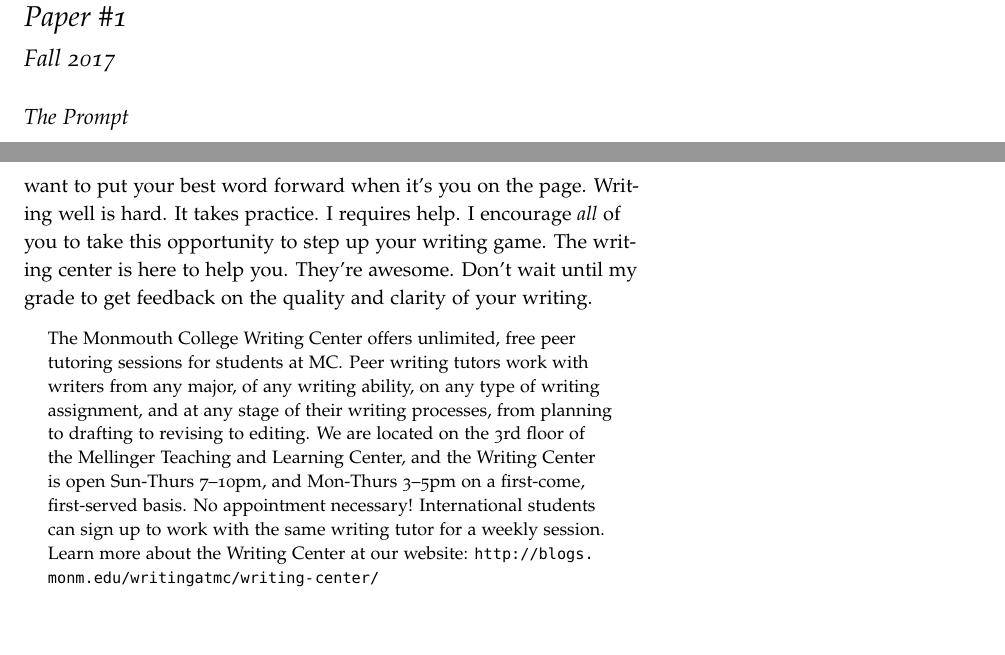
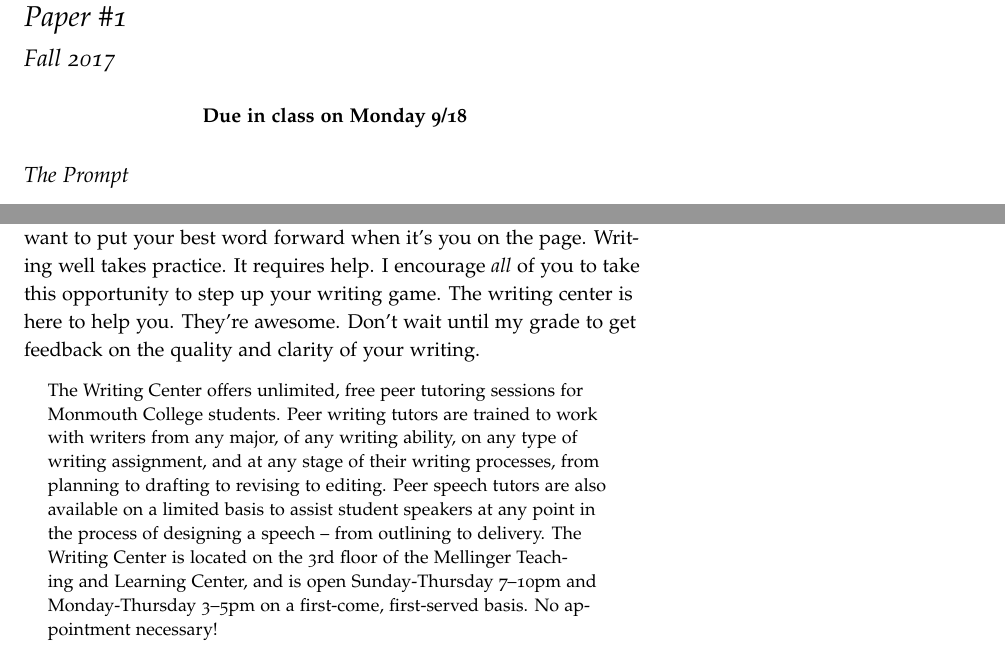
Before and after one commit to jlmayfield/MC-INTG335, a LaTeX document (papers/intg335-paper1.tex): two parts of pages 1 and 2 of 2, joined at a grey line, cut so that both start at the same text, the shorter picture padded with empty space. Compiled offline with pdfLaTeX.

Commit message:
fa17. added paper 1

```diff
--- a/papers/intg335-paper1.tex
+++ b/papers/intg335-paper1.tex
@@ -8,6 +8,10 @@
 \begin{document}
 \maketitle
 \thispagestyle{empty}
+
+\begin{center}
+  \textbf{Due in class on Monday 9/18}
+\end{center}
 
 \subsection*{The Prompt}
 
@@ -30,9 +34,9 @@ Grades are based on the quality and clarity of the writing, the appropriateness
 
 \section{The Writing Center}
 
-Wonderful ideas and deep reflection can be lost or ruined by muddled writing.  I grew most as a writer when I cared deeply about the things I was writing and didn't want there to be any uncertainty on the part of my readers. Perhaps more than other forms or writing, reflective writing is ultimately a reflection of ourselves. You should want to put your best word forward when it's you on the page. Writing well is hard. It takes practice. I requires help. I encourage \textit{all} of you to take this opportunity to step up your writing game. The writing center is here to help you. They're awesome. Don't wait until my grade to get feedback on the quality and clarity of your writing.
+Wonderful ideas and deep reflection can be lost or ruined by muddled writing.  I grew most as a writer when I cared deeply about the things I was writing and didn't want there to be any uncertainty on the part of my readers. Perhaps more than other forms or writing, reflective writing is ultimately a reflection of ourselves. You should want to put your best word forward when it's you on the page. Writing well takes practice. It requires help. I encourage \textit{all} of you to take this opportunity to step up your writing game. The writing center is here to help you. They're awesome. Don't wait until my grade to get feedback on the quality and clarity of your writing.
 \begin{quote}
-The Monmouth College Writing Center offers unlimited, free peer tutoring sessions for students at MC\@.  Peer writing tutors work with writers from any major, of any writing ability, on any type of writing assignment, and at any stage of their writing processes, from planning to drafting to revising to editing.  We are located on the 3rd floor of the Mellinger Teaching and Learning Center, and the Writing Center is open Sun-Thurs 7--10pm, and Mon-Thurs 3--5pm on a first-come, first-served basis.  No appointment necessary!  International students can sign up to work with the same writing tutor for a weekly session. Learn more about the Writing Center at our website: \url{http://blogs.monm.edu/writingatmc/writing-center/}
+  The Writing Center offers unlimited, free peer tutoring sessions for Monmouth College students.  Peer writing tutors are trained to work with writers from any major, of any writing ability, on any type of writing assignment, and at any stage of their writing processes, from planning to drafting to revising to editing.  Peer speech tutors are also available on a limited basis to assist student speakers at any point in the process of designing a speech – from outlining to delivery.  The Writing Center is  located on the 3rd floor of the Mellinger Teaching and Learning Center, and is open Sunday-Thursday 7--10pm and Monday-Thursday 3--5pm on a first-come, first-served basis.  No appointment necessary!
 \end{quote}
 
 \end{document}
```
Also changed, not shown: papers/intg335-paper1.pdf (added).
